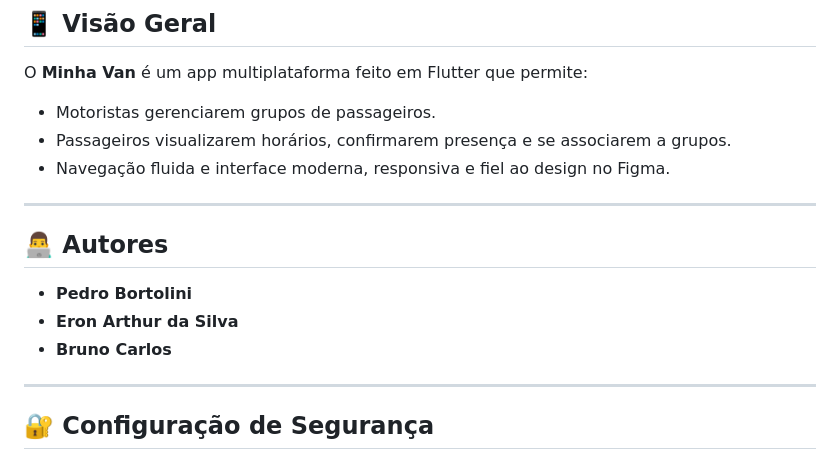
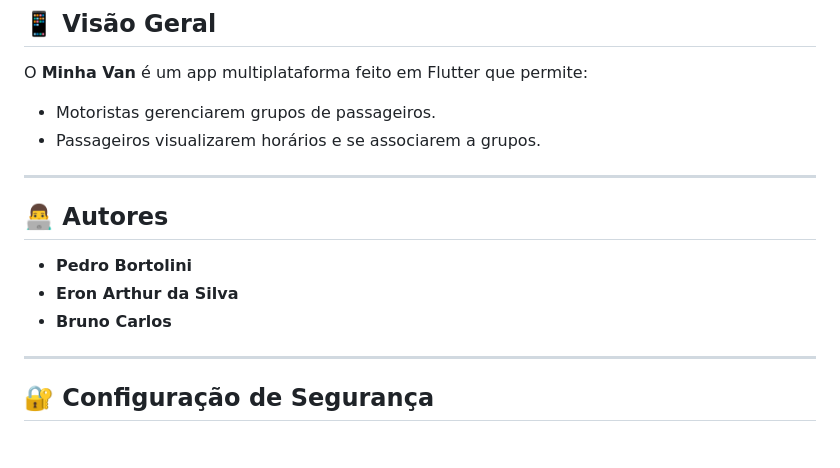
Before and after one commit to bortolinipedro/minha_van, a Markdown page: README.md, the part around the change. Rendered like a GitHub page.

```diff
--- a/README.md
+++ b/README.md
@@ -8,8 +8,7 @@ Aplicativo de gerenciamento de vans para motoristas e passageiros.
 O **Minha Van** é um app multiplataforma feito em Flutter que permite:
 
 - Motoristas gerenciarem grupos de passageiros.
-- Passageiros visualizarem horários, confirmarem presença e se associarem a grupos.
-- Navegação fluida e interface moderna, responsiva e fiel ao design no Figma.
+- Passageiros visualizarem horários e se associarem a grupos.
 
 ---
 
@@ -19,9 +18,7 @@ O **Minha Van** é um app multiplataforma feito em Flutter que permite:
 - **Eron Arthur da Silva**
 - **Bruno Carlos**
 
-
 ---
-
 
 ## 🔐 Configuração de Segurança
 
```
